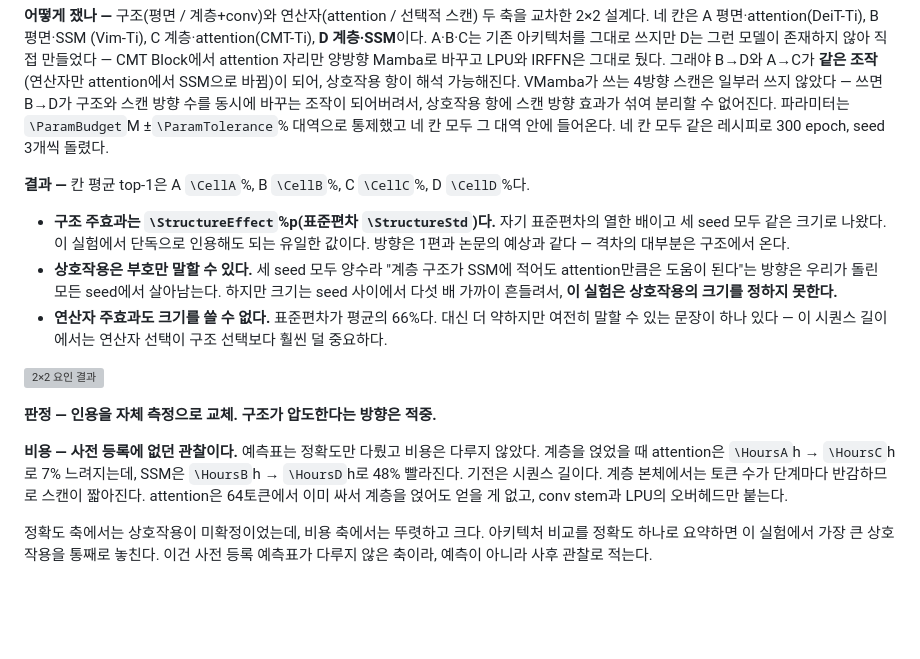
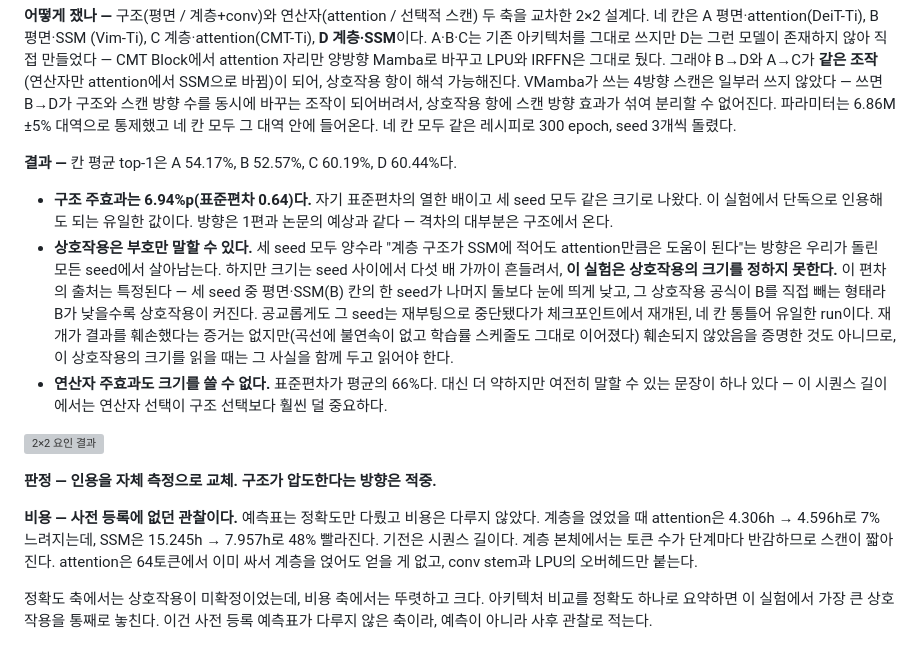
Before and after one commit to kimcheolhui9846/cmt-vs-vim, a Markdown page: docs/velog/2026-08-30-experiments-post.md, the part around the change. Drawn GitHub-style; blank space fills up the shorter version; grey boxes are pictures that could not be loaded.

Commit message:
docs: 벨로그 2편 채점 6의 매크로 치환 누락과 B seed 3 단서를 고친다

```diff
--- a/docs/velog/2026-08-30-experiments-post.md
+++ b/docs/velog/2026-08-30-experiments-post.md
@@ -218,19 +218,26 @@ CMT Block에서 attention 자리만 양방향 Mamba로 바꾸고 LPU와 IRFFN은
 되어, 상호작용 항이 해석 가능해진다. VMamba가 쓰는 4방향 스캔은 일부러 쓰지
 않았다 — 쓰면 B→D가 구조와 스캔 방향 수를 동시에 바꾸는 조작이 되어버려서,
 상호작용 항에 스캔 방향 효과가 섞여 분리할 수 없어진다. 파라미터는
-`\ParamBudget`M ±`\ParamTolerance`% 대역으로 통제했고 네 칸 모두 그 대역
+6.86M ±5% 대역으로 통제했고 네 칸 모두 그 대역
 안에 들어온다. 네 칸 모두 같은 레시피로 300 epoch, seed 3개씩 돌렸다.
 
-**결과 —** 칸 평균 top-1은 A `\CellA`%, B `\CellB`%, C `\CellC`%, D `\CellD`%다.
+**결과 —** 칸 평균 top-1은 A 54.17%, B 52.57%, C 60.19%, D 60.44%다.
 
-- **구조 주효과는 `\StructureEffect`%p(표준편차 `\StructureStd`)다.** 자기
+- **구조 주효과는 6.94%p(표준편차 0.64)다.** 자기
   표준편차의 열한 배이고 세 seed 모두 같은 크기로 나왔다. 이 실험에서 단독으로
   인용해도 되는 유일한 값이다. 방향은 1편과 논문의 예상과 같다 — 격차의
   대부분은 구조에서 온다.
 - **상호작용은 부호만 말할 수 있다.** 세 seed 모두 양수라 "계층 구조가 SSM에
   적어도 attention만큼은 도움이 된다"는 방향은 우리가 돌린 모든 seed에서
   살아남는다. 하지만 크기는 seed 사이에서 다섯 배 가까이 흔들려서, **이
-  실험은 상호작용의 크기를 정하지 못한다.**
+  실험은 상호작용의 크기를 정하지 못한다.** 이 편차의 출처는 특정된다 —
+  세 seed 중 평면·SSM(B) 칸의 한 seed가 나머지 둘보다 눈에 띄게 낮고,
+  그 상호작용 공식이 B를 직접 빼는 형태라 B가 낮을수록 상호작용이 커진다.
+  공교롭게도 그 seed는 재부팅으로 중단됐다가 체크포인트에서 재개된, 네 칸
+  통틀어 유일한 run이다. 재개가 결과를 훼손했다는 증거는 없지만(곡선에
+  불연속이 없고 학습률 스케줄도 그대로 이어졌다) 훼손되지 않았음을 증명한
+  것도 아니므로, 이 상호작용의 크기를 읽을 때는 그 사실을 함께 두고 읽어야
+  한다.
 - **연산자 주효과도 크기를 쓸 수 없다.** 표준편차가 평균의 66%다. 대신 더
   약하지만 여전히 말할 수 있는 문장이 하나 있다 — 이 시퀀스 길이에서는
   연산자 선택이 구조 선택보다 훨씬 덜 중요하다.
@@ -240,8 +247,8 @@ CMT Block에서 attention 자리만 양방향 Mamba로 바꾸고 LPU와 IRFFN은
 **판정 — 인용을 자체 측정으로 교체. 구조가 압도한다는 방향은 적중.**
 
 **비용 — 사전 등록에 없던 관찰이다.** 예측표는 정확도만 다뤘고 비용은 다루지
-않았다. 계층을 얹었을 때 attention은 `\HoursA`h → `\HoursC`h로 7% 느려지는데,
-SSM은 `\HoursB`h → `\HoursD`h로 48% 빨라진다. 기전은 시퀀스 길이다. 계층
+않았다. 계층을 얹었을 때 attention은 4.306h → 4.596h로 7% 느려지는데,
+SSM은 15.245h → 7.957h로 48% 빨라진다. 기전은 시퀀스 길이다. 계층
 본체에서는 토큰 수가 단계마다 반감하므로 스캔이 짧아진다. attention은
 64토큰에서 이미 싸서 계층을 얹어도 얻을 게 없고, conv stem과 LPU의 오버헤드만
 붙는다.
```
